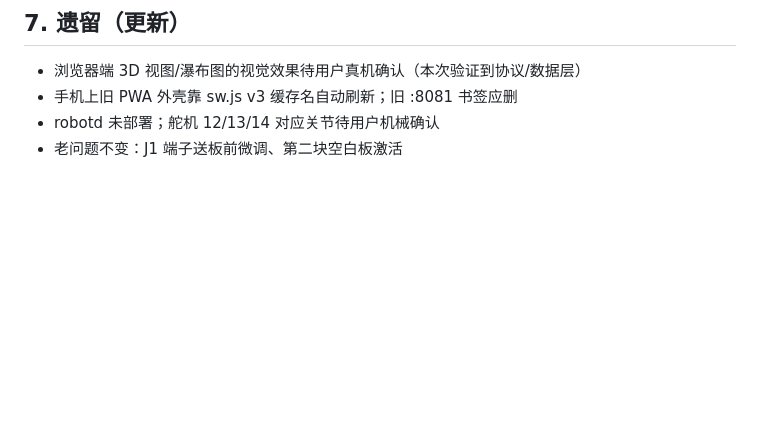
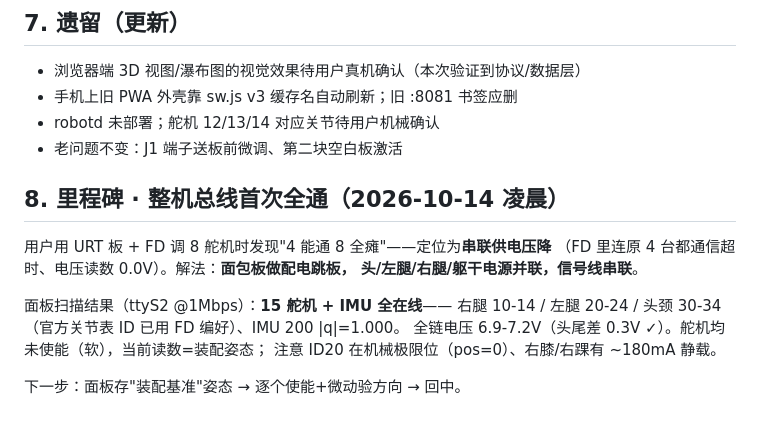
Before and after one commit to Scienceche/microduck-journal, a Markdown page: docs/调试记录-2026-10-13.md, the part around the change. GitHub-like rendering; blank space fills up the shorter version.

Commit message:
sync: 2026-10-14 日常更新

```diff
--- a/docs/调试记录-2026-10-13.md
+++ b/docs/调试记录-2026-10-13.md
@@ -119,3 +119,16 @@ EDA 在线导入自动化失败后，改走"微信传文件 → 手机嘉立创
 - 手机上旧 PWA 外壳靠 sw.js v3 缓存名自动刷新；旧 :8081 书签应删
 - robotd 未部署；舵机 12/13/14 对应关节待用户机械确认
 - 老问题不变：J1 端子送板前微调、第二块空白板激活
+
+## 8. 里程碑 · 整机总线首次全通（2026-10-14 凌晨）
+
+用户用 URT 板 + FD 调 8 舵机时发现"4 能通 8 全瘫"——定位为**串联供电压降**
+（FD 里连原 4 台都通信超时、电压读数 0.0V）。解法：**面包板做配电跳板，
+头/左腿/右腿/躯干电源并联，信号线串联**。
+
+面板扫描结果（ttyS2 @1Mbps）：**15 舵机 + IMU 全在线**——
+右腿 10-14 / 左腿 20-24 / 头颈 30-34（官方关节表 ID 已用 FD 编好）、IMU 200 |q|=1.000。
+全链电压 6.9-7.2V（头尾差 0.3V ✓）。舵机均未使能（软），当前读数=装配姿态；
+注意 ID20 在机械极限位（pos=0）、右膝/右踝有 ~180mA 静载。
+
+下一步：面板存"装配基准"姿态 → 逐个使能+微动验方向 → 回中。
```
